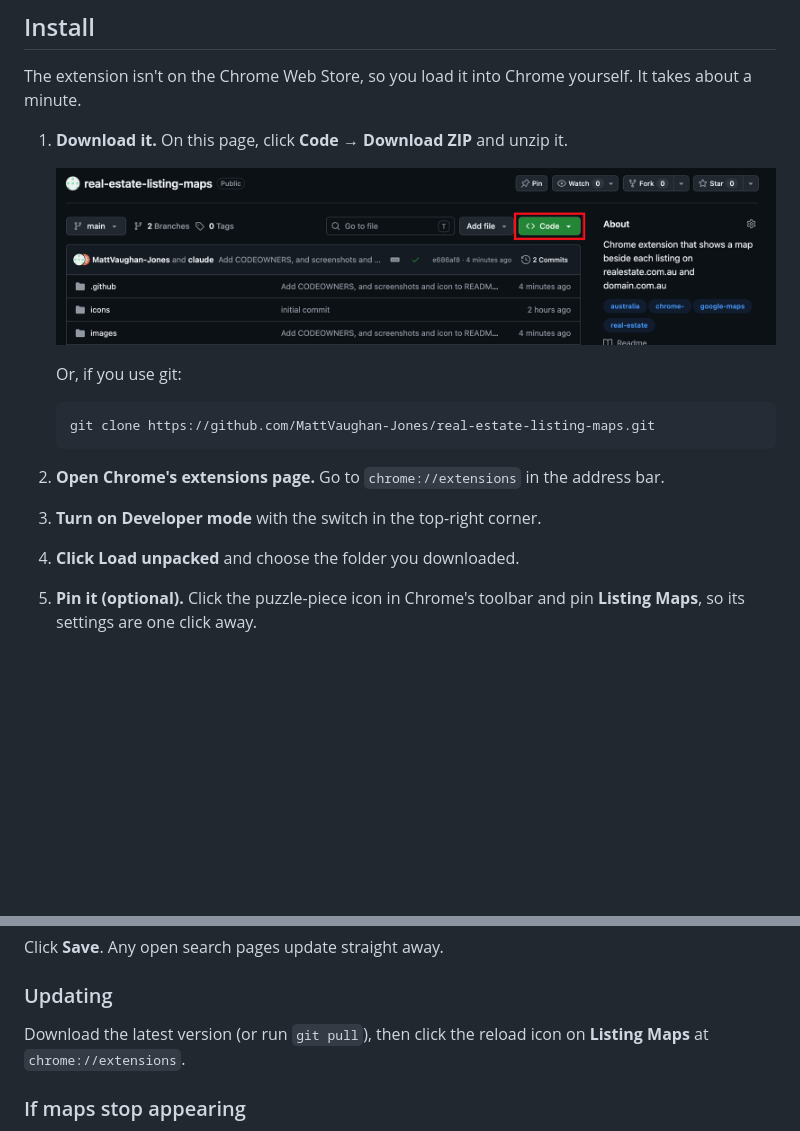
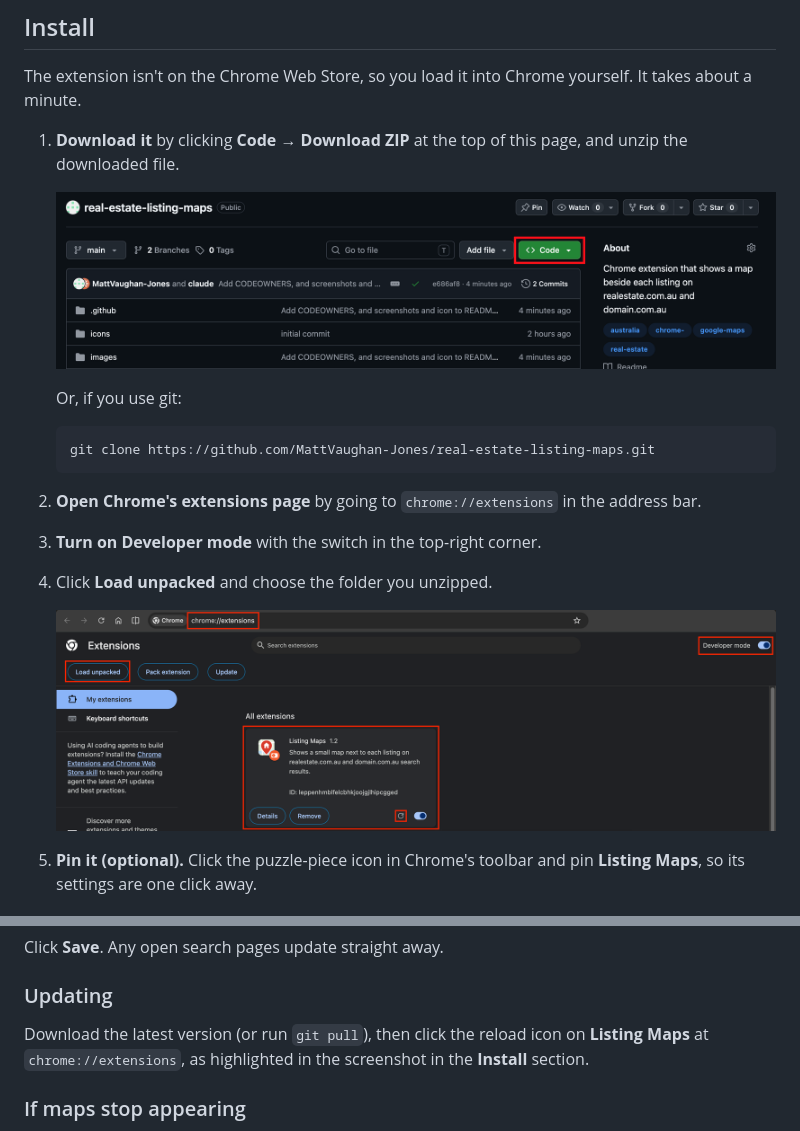
Before and after one commit to MattVaughan-Jones/real-estate-listing-maps, a Markdown page: README.md, 2 parts joined by grey strips. Drawn GitHub-style; pictures changed too: images/configure-chrome-extension-screenshot.png (added); blank space fills up the shorter version.

Commit message:
improve install instructions

````diff
--- a/README.md
+++ b/README.md
@@ -11,7 +11,7 @@ scroll through the results.
 The extension isn't on the Chrome Web Store, so you load it into Chrome yourself. It takes
 about a minute.
 
-1. **Download it.** On this page, click **Code → Download ZIP** and unzip it.
+1. **Download it** by clicking **Code → Download ZIP** at the top of this page, and unzip the downloaded file.
 
    ![The repository's GitHub page, with the green Code button outlined in red](images/download_zip_code_button.png)
 
@@ -21,9 +21,12 @@ about a minute.
    git clone https://github.com/MattVaughan-Jones/real-estate-listing-maps.git
    ```
 
-2. **Open Chrome's extensions page.** Go to `chrome://extensions` in the address bar.
+2. **Open Chrome's extensions page** by going to `chrome://extensions` in the address bar.
 3. **Turn on Developer mode** with the switch in the top-right corner.
-4. **Click Load unpacked** and choose the folder you downloaded.
+4. Click **Load unpacked** and choose the folder you unzipped.
+
+   ![Google Chrome extensions page with relevant buttons outlined in red](images/configure-chrome-extension-screenshot.png)
+
 5. **Pin it (optional).** Click the puzzle-piece icon in Chrome's toolbar and pin
    **Listing Maps**, so its settings are one click away.
 
@@ -58,7 +61,7 @@ Click **Save**. Any open search pages update straight away.
 ### Updating
 
 Download the latest version (or run `git pull`), then click the reload icon on
-**Listing Maps** at `chrome://extensions`.
+**Listing Maps** at `chrome://extensions`, as highlighted in the screenshot in the **Install** section.
 
 ### If maps stop appearing
 
````
